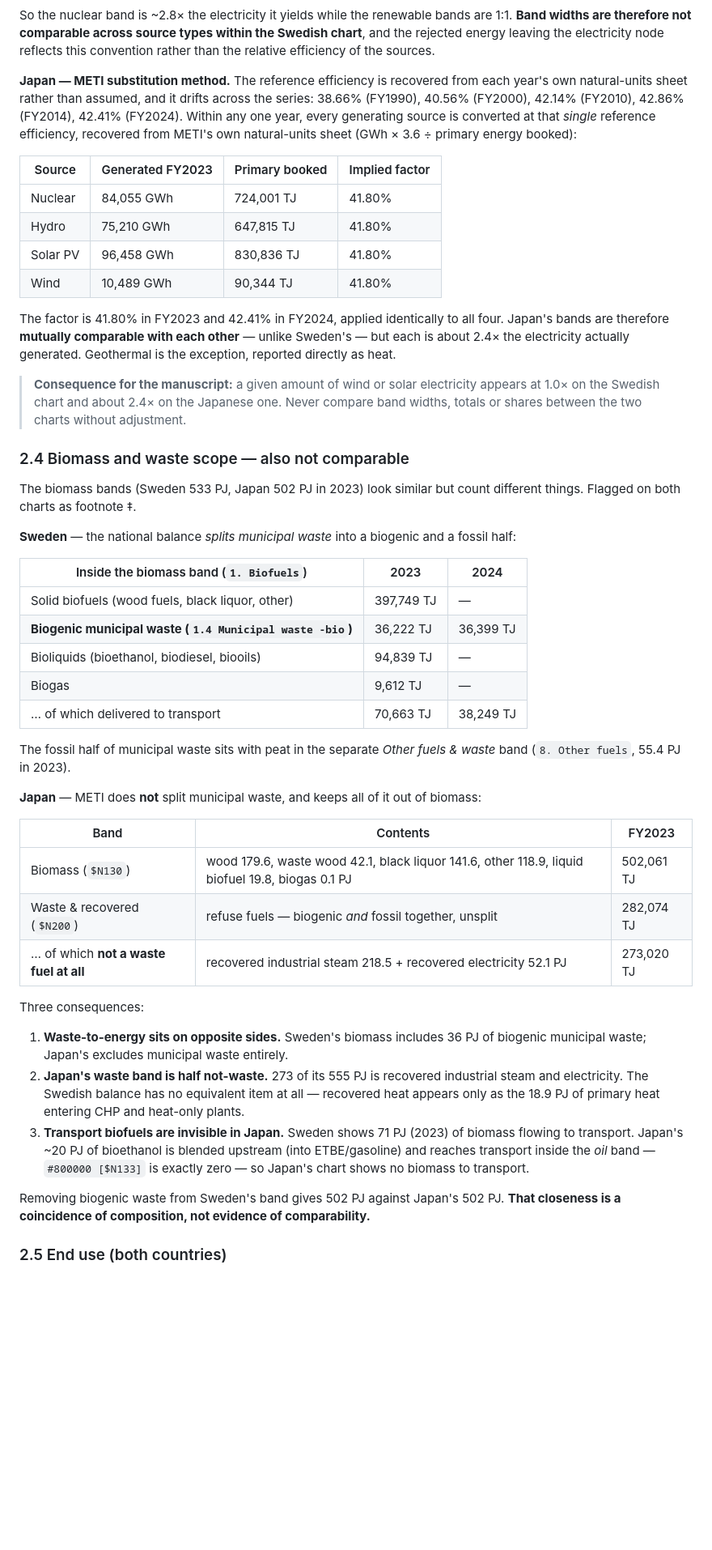
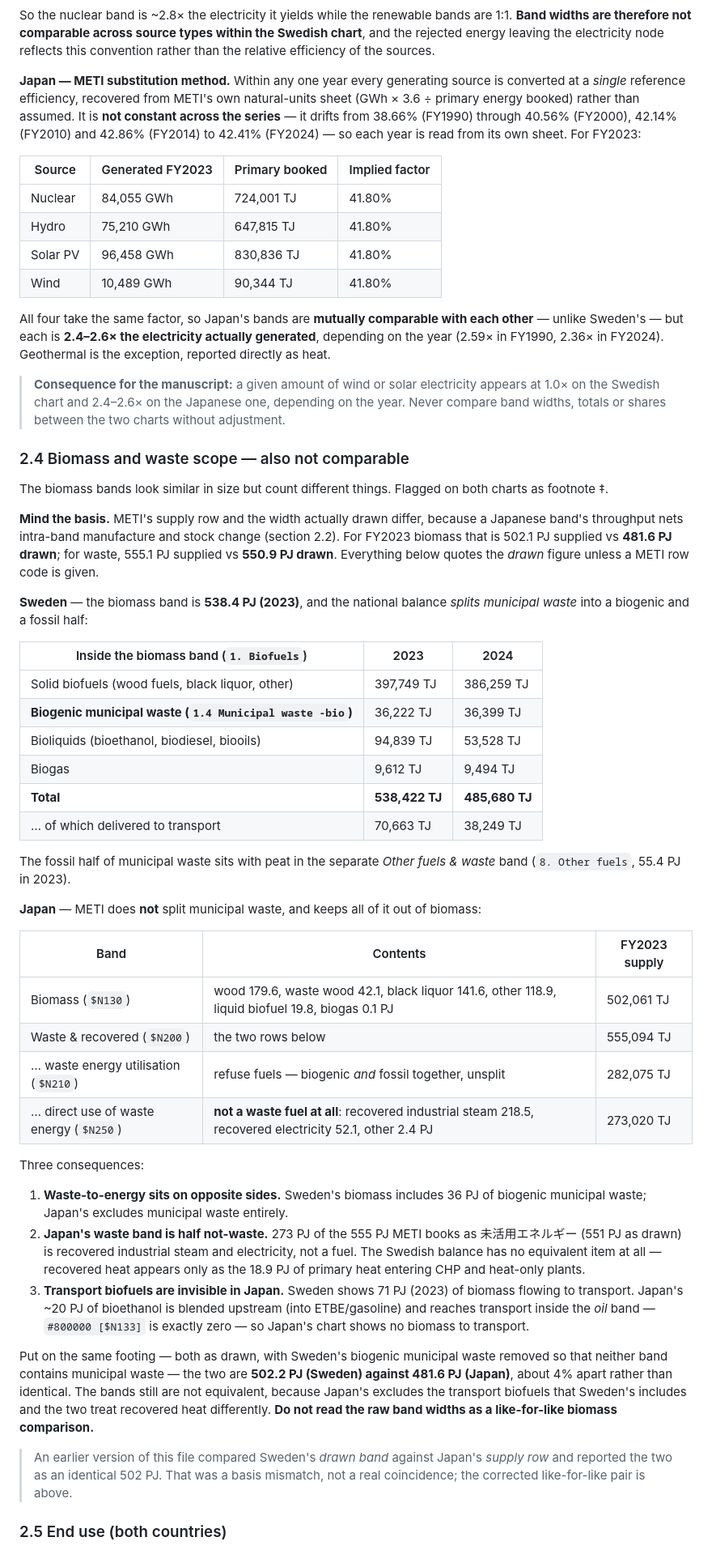
Before and after one commit to roman-selyanchyn-kyushu/mirai-energy-sankey, a Markdown page: README.md, the part around one of its changes. Shown at 81% size. Drawn GitHub-style; blank space fills up the shorter version.

```diff
--- a/README.md
+++ b/README.md
@@ -191,11 +200,11 @@ So the nuclear band is ~2.8× the electricity it yields while the renewable band
 therefore not comparable across source types within the Swedish chart**, and the rejected energy leaving the
 electricity node reflects this convention rather than the relative efficiency of the sources.
 
-**Japan — METI substitution method.** The reference efficiency is recovered from each year's own
-natural-units sheet rather than assumed, and it drifts across the series: 38.66% (FY1990), 40.56% (FY2000),
-42.14% (FY2010), 42.86% (FY2014), 42.41% (FY2024). Within any one year, every generating source is
-converted at that *single* reference
-efficiency, recovered from METI's own natural-units sheet (GWh × 3.6 ÷ primary energy booked):
+**Japan — METI substitution method.** Within any one year every generating source is converted at a
+*single* reference efficiency, recovered from METI's own natural-units sheet (GWh × 3.6 ÷ primary energy
+booked) rather than assumed. It is **not constant across the series** — it drifts from 38.66% (FY1990)
+through 40.56% (FY2000), 42.14% (FY2010) and 42.86% (FY2014) to 42.41% (FY2024) — so each year is read
+from its own sheet. For FY2023:
 
 | Source | Generated FY2023 | Primary booked | Implied factor |
 |---|---|---|---|
@@ -204,27 +213,33 @@ efficiency, recovered from METI's own natural-units sheet (GWh × 3.6 ÷ primary
 | Solar PV | 96,458 GWh | 830,836 TJ | 41.80% |
 | Wind | 10,489 GWh | 90,344 TJ | 41.80% |
 
-The factor is 41.80% in FY2023 and 42.41% in FY2024, applied identically to all four. Japan's bands are
-therefore **mutually comparable with each other** — unlike Sweden's — but each is about 2.4× the electricity
-actually generated. Geothermal is the exception, reported directly as heat.
+All four take the same factor, so Japan's bands are **mutually comparable with each other** — unlike
+Sweden's — but each is **2.4–2.6× the electricity actually generated**, depending on the year
+(2.59× in FY1990, 2.36× in FY2024). Geothermal is the exception, reported directly as heat.
 
 > **Consequence for the manuscript:** a given amount of wind or solar electricity appears at 1.0× on the
-> Swedish chart and about 2.4× on the Japanese one. Never compare band widths, totals or shares between the
-> two charts without adjustment.
+> Swedish chart and 2.4–2.6× on the Japanese one, depending on the year. Never compare band widths,
+> totals or shares between the two charts without adjustment.
 
 ### 2.4 Biomass and waste scope — also not comparable
 
-The biomass bands (Sweden 533 PJ, Japan 502 PJ in 2023) look similar but count different things.
-Flagged on both charts as footnote ‡.
+The biomass bands look similar in size but count different things. Flagged on both charts as footnote ‡.
 
-**Sweden** — the national balance *splits municipal waste* into a biogenic and a fossil half:
+**Mind the basis.** METI's supply row and the width actually drawn differ, because a Japanese band's
+throughput nets intra-band manufacture and stock change (section 2.2). For FY2023 biomass that is
+502.1 PJ supplied vs **481.6 PJ drawn**; for waste, 555.1 PJ supplied vs **550.9 PJ drawn**. Everything
+below quotes the *drawn* figure unless a METI row code is given.
+
+**Sweden** — the biomass band is **538.4 PJ (2023)**, and the national balance *splits municipal waste*
+into a biogenic and a fossil half:
 
 | Inside the biomass band (`1. Biofuels`) | 2023 | 2024 |
 |---|---|---|
-| Solid biofuels (wood fuels, black liquor, other) | 397,749 TJ | — |
+| Solid biofuels (wood fuels, black liquor, other) | 397,749 TJ | 386,259 TJ |
 | **Biogenic municipal waste (`1.4 Municipal waste -bio`)** | 36,222 TJ | 36,399 TJ |
-| Bioliquids (bioethanol, biodiesel, biooils) | 94,839 TJ | — |
-| Biogas | 9,612 TJ | — |
+| Bioliquids (bioethanol, biodiesel, biooils) | 94,839 TJ | 53,528 TJ |
+| Biogas | 9,612 TJ | 9,494 TJ |
+| **Total** | **538,422 TJ** | **485,680 TJ** |
 | … of which delivered to transport | 70,663 TJ | 38,249 TJ |
 
 The fossil half of municipal waste sits with peat in the separate *Other fuels & waste* band
@@ -232,25 +247,34 @@ The fossil half of municipal waste sits with peat in the separate *Other fuels &
 
 **Japan** — METI does **not** split municipal waste, and keeps all of it out of biomass:
 
-| Band | Contents | FY2023 |
+| Band | Contents | FY2023 supply |
 |---|---|---|
 | Biomass (`$N130`) | wood 179.6, waste wood 42.1, black liquor 141.6, other 118.9, liquid biofuel 19.8, biogas 0.1 PJ | 502,061 TJ |
-| Waste & recovered (`$N200`) | refuse fuels — biogenic *and* fossil together, unsplit | 282,074 TJ |
-| … of which **not a waste fuel at all** | recovered industrial steam 218.5 + recovered electricity 52.1 PJ | 273,020 TJ |
+| Waste & recovered (`$N200`) | the two rows below | 555,094 TJ |
+| … waste energy utilisation (`$N210`) | refuse fuels — biogenic *and* fossil together, unsplit | 282,075 TJ |
+| … direct use of waste energy (`$N250`) | **not a waste fuel at all**: recovered industrial steam 218.5, recovered electricity 52.1, other 2.4 PJ | 273,020 TJ |
 
 Three consequences:
 
 1. **Waste-to-energy sits on opposite sides.** Sweden's biomass includes 36 PJ of biogenic municipal
    waste; Japan's excludes municipal waste entirely.
-2. **Japan's waste band is half not-waste.** 273 of its 555 PJ is recovered industrial steam and
-   electricity. The Swedish balance has no equivalent item at all — recovered heat appears only as the
-   18.9 PJ of primary heat entering CHP and heat-only plants.
+2. **Japan's waste band is half not-waste.** 273 PJ of the 555 PJ METI books as 未活用エネルギー
+   (551 PJ as drawn) is recovered industrial steam and electricity, not a fuel. The Swedish balance has no
+   equivalent item at all — recovered heat appears only as the 18.9 PJ of primary heat entering CHP and
+   heat-only plants.
 3. **Transport biofuels are invisible in Japan.** Sweden shows 71 PJ (2023) of biomass flowing to
    transport. Japan's ~20 PJ of bioethanol is blended upstream (into ETBE/gasoline) and reaches transport
    inside the *oil* band — `#800000 [$N133]` is exactly zero — so Japan's chart shows no biomass to transport.
 
-Removing biogenic waste from Sweden's band gives 502 PJ against Japan's 502 PJ. **That closeness is a
-coincidence of composition, not evidence of comparability.**
+Put on the same footing — both as drawn, with Sweden's biogenic municipal waste removed so that neither
+band contains municipal waste — the two are **502.2 PJ (Sweden) against 481.6 PJ (Japan)**, about 4%
+apart rather than identical. The bands still are not equivalent, because Japan's excludes the transport
+biofuels that Sweden's includes and the two treat recovered heat differently. **Do not read the raw
+band widths as a like-for-like biomass comparison.**
+
+> An earlier version of this file compared Sweden's *drawn band* against Japan's *supply row* and reported
+> the two as an identical 502 PJ. That was a basis mismatch, not a real coincidence; the corrected
+> like-for-like pair is above.
 
 ### 2.5 End use (both countries)
 
```
Also changed, not shown: other parts of README.md (+61 -24 lines).
